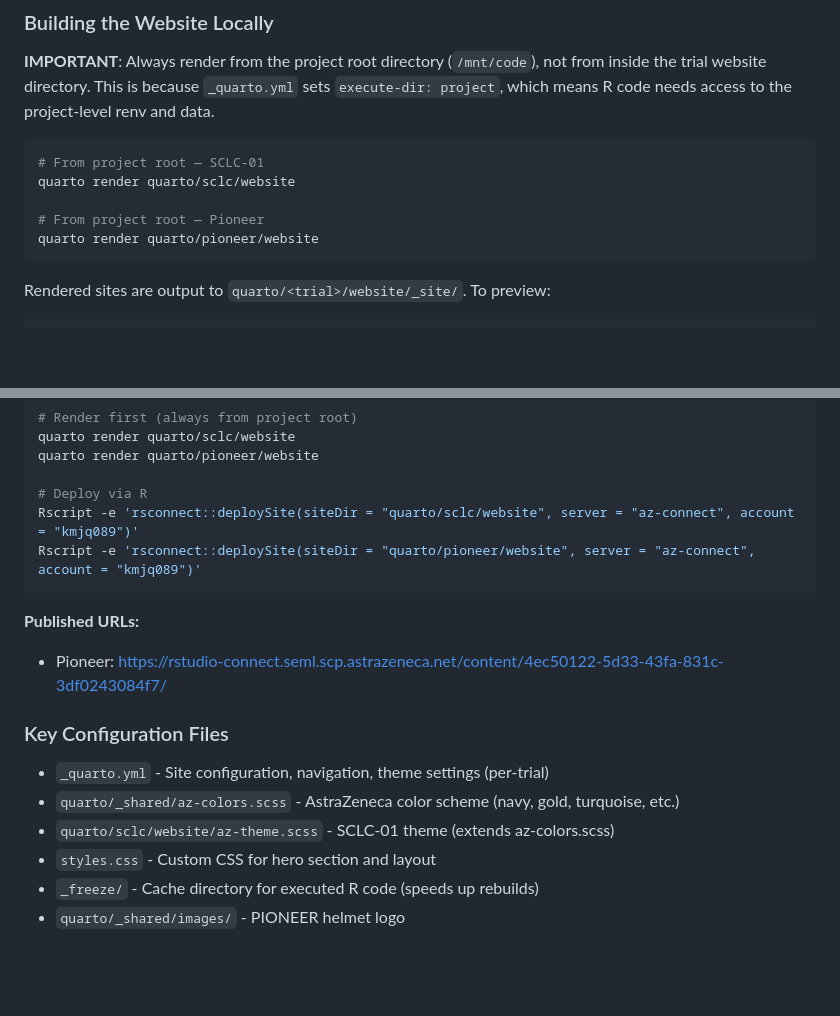
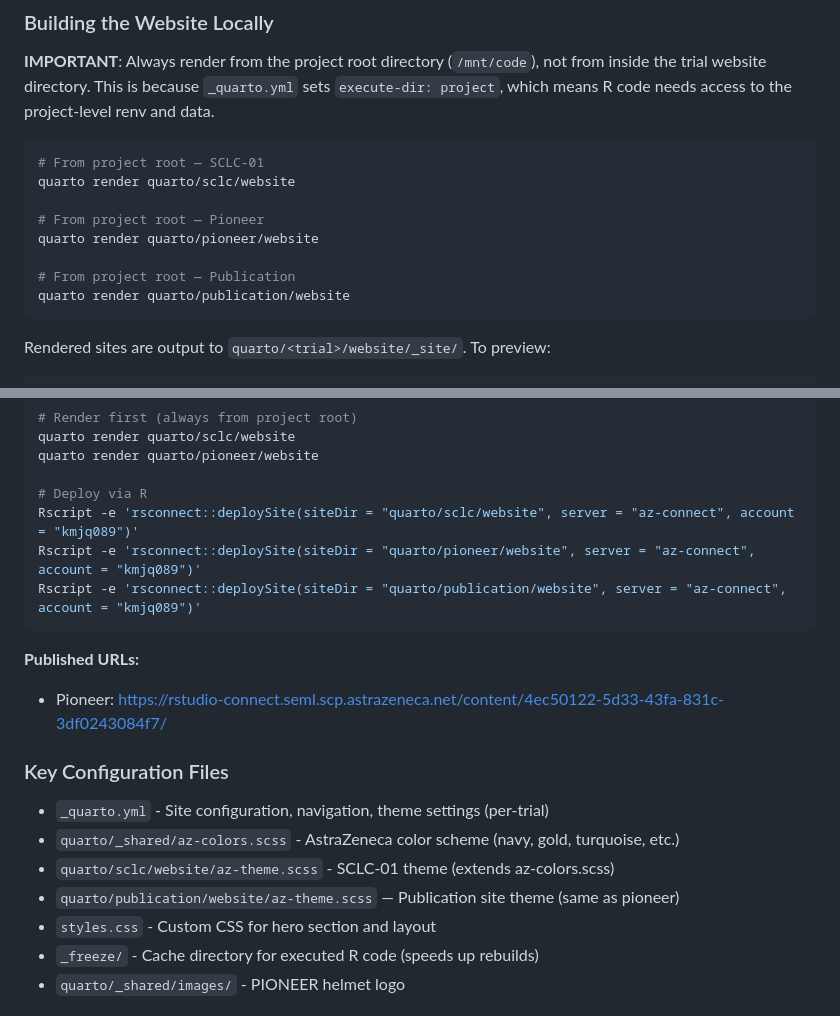
Before and after one commit to AstraZeneca/cds-dsi-pioneer-manuscript-2026, a Markdown page: .claude/rules/r-guidelines.md, 2 parts joined by grey strips. GitHub-like rendering; blank space fills up the shorter version.

Commit message:
docs: add publication website build and publish commands to r-guidelines
Co-Authored-By: Claude Sonnet 4.6 <noreply@anthropic.com>

````diff
--- a/.claude/rules/r-guidelines.md
+++ b/.claude/rules/r-guidelines.md
@@ -33,6 +33,9 @@ quarto render quarto/sclc/website
 
 # From project root — Pioneer
 quarto render quarto/pioneer/website
+
+# From project root — Publication
+quarto render quarto/publication/website
 ```
 
 Rendered sites are output to `quarto/<trial>/website/_site/`. To preview:
@@ -54,6 +57,7 @@ quarto render quarto/pioneer/website
 # Deploy via R
 Rscript -e 'rsconnect::deploySite(siteDir = "quarto/sclc/website", server = "az-connect", account = "kmjq089")'
 Rscript -e 'rsconnect::deploySite(siteDir = "quarto/pioneer/website", server = "az-connect", account = "kmjq089")'
+Rscript -e 'rsconnect::deploySite(siteDir = "quarto/publication/website", server = "az-connect", account = "kmjq089")'
 ```
 
 **Published URLs:**
@@ -63,6 +67,7 @@ Rscript -e 'rsconnect::deploySite(siteDir = "quarto/pioneer/website", server = "
 - `_quarto.yml` - Site configuration, navigation, theme settings (per-trial)
 - `quarto/_shared/az-colors.scss` - AstraZeneca color scheme (navy, gold, turquoise, etc.)
 - `quarto/sclc/website/az-theme.scss` - SCLC-01 theme (extends az-colors.scss)
+- `quarto/publication/website/az-theme.scss` — Publication site theme (same as pioneer)
 - `styles.css` - Custom CSS for hero section and layout
 - `_freeze/` - Cache directory for executed R code (speeds up rebuilds)
 - `quarto/_shared/images/` - PIONEER helmet logo
````
